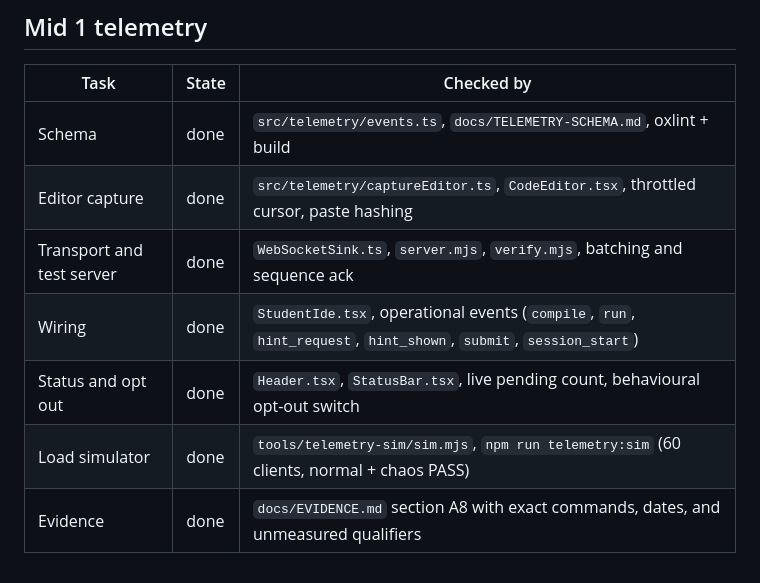
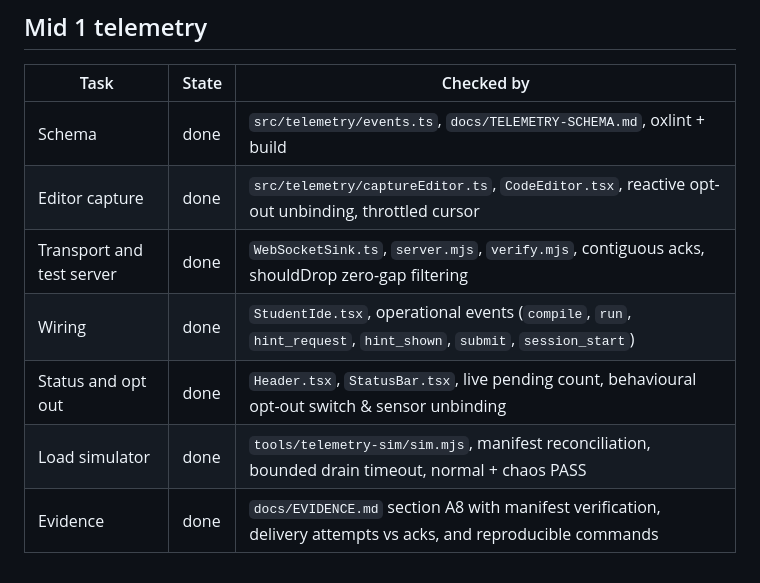
Before and after one commit to zuhair12414/Scaffold, a Markdown page: docs/PROGRESS.md, the part around the change. GitHub-like rendering.

Commit message:
docs(telemetry): record completed audit remediation in progress log

```diff
--- a/docs/PROGRESS.md
+++ b/docs/PROGRESS.md
@@ -175,9 +175,9 @@ across the six under review.
 | Task | State | Checked by |
 |---|---|---|
 | Schema | done | `src/telemetry/events.ts`, `docs/TELEMETRY-SCHEMA.md`, oxlint + build |
-| Editor capture | done | `src/telemetry/captureEditor.ts`, `CodeEditor.tsx`, throttled cursor, paste hashing |
-| Transport and test server | done | `WebSocketSink.ts`, `server.mjs`, `verify.mjs`, batching and sequence ack |
+| Editor capture | done | `src/telemetry/captureEditor.ts`, `CodeEditor.tsx`, reactive opt-out unbinding, throttled cursor |
+| Transport and test server | done | `WebSocketSink.ts`, `server.mjs`, `verify.mjs`, contiguous acks, shouldDrop zero-gap filtering |
 | Wiring | done | `StudentIde.tsx`, operational events (`compile`, `run`, `hint_request`, `hint_shown`, `submit`, `session_start`) |
-| Status and opt out | done | `Header.tsx`, `StatusBar.tsx`, live pending count, behavioural opt-out switch |
-| Load simulator | done | `tools/telemetry-sim/sim.mjs`, `npm run telemetry:sim` (60 clients, normal + chaos PASS) |
-| Evidence | done | `docs/EVIDENCE.md` section A8 with exact commands, dates, and unmeasured qualifiers |
+| Status and opt out | done | `Header.tsx`, `StatusBar.tsx`, live pending count, behavioural opt-out switch & sensor unbinding |
+| Load simulator | done | `tools/telemetry-sim/sim.mjs`, manifest reconciliation, bounded drain timeout, normal + chaos PASS |
+| Evidence | done | `docs/EVIDENCE.md` section A8 with manifest verification, delivery attempts vs acks, and reproducible commands |
```
